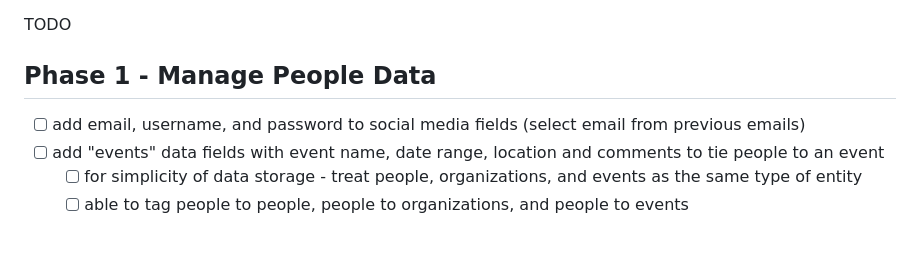
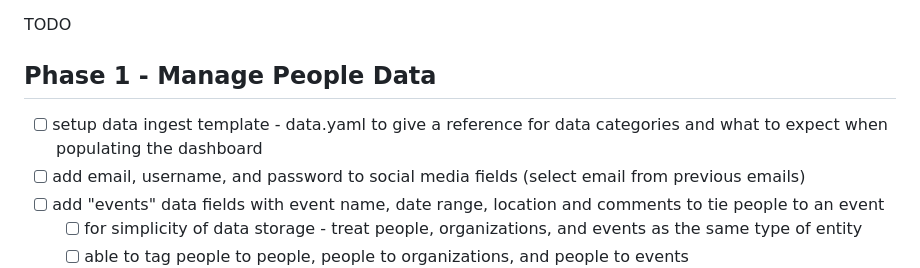
Before and after one commit to Basset-Hound-OSINT/basset-hound, a Markdown page: notes.md, the part around the change. Drawn GitHub-style; blank space fills up the shorter version.

```diff
--- a/notes.md
+++ b/notes.md
@@ -14,7 +14,7 @@ TODO
 
 ## Phase 1 - Manage People Data
 
-
+ - [ ] setup data ingest template - data.yaml to give a reference for data categories and what to expect when populating the dashboard
  - [ ] add email, username, and password to social media fields (select email from previous emails)
  - [ ] add "events" data fields with event name, date range, location and comments to tie people to an event
  	- [ ] for simplicity of data storage - treat people, organizations, and events as the same type of entity
```
